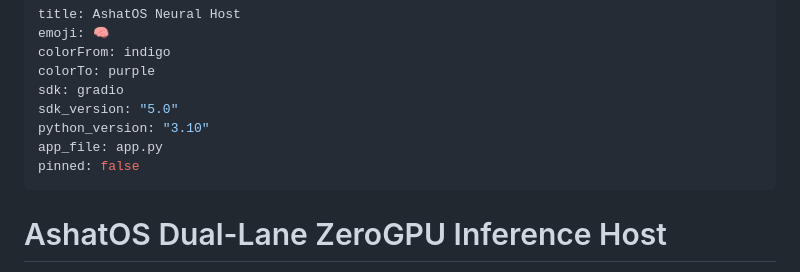
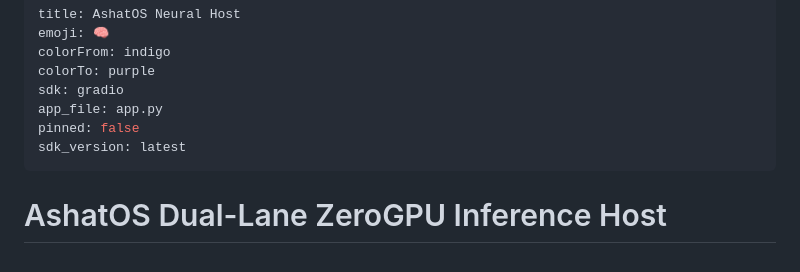
Before and after one commit to buffbot88/AGPStudios, a Markdown page: crates/omega-agent/README.md, the part around the change. Rendered like a GitHub page.

Commit message:
Fix SDK version: use 'latest' instead of nonexistent '5.0'

```diff
--- a/crates/omega-agent/README.md
+++ b/crates/omega-agent/README.md
@@ -4,10 +4,9 @@ emoji: 🧠
 colorFrom: indigo
 colorTo: purple
 sdk: gradio
-sdk_version: "5.0"
-python_version: "3.10"
 app_file: app.py
 pinned: false
+sdk_version: latest
 ---
 
 # AshatOS Dual-Lane ZeroGPU Inference Host
```
